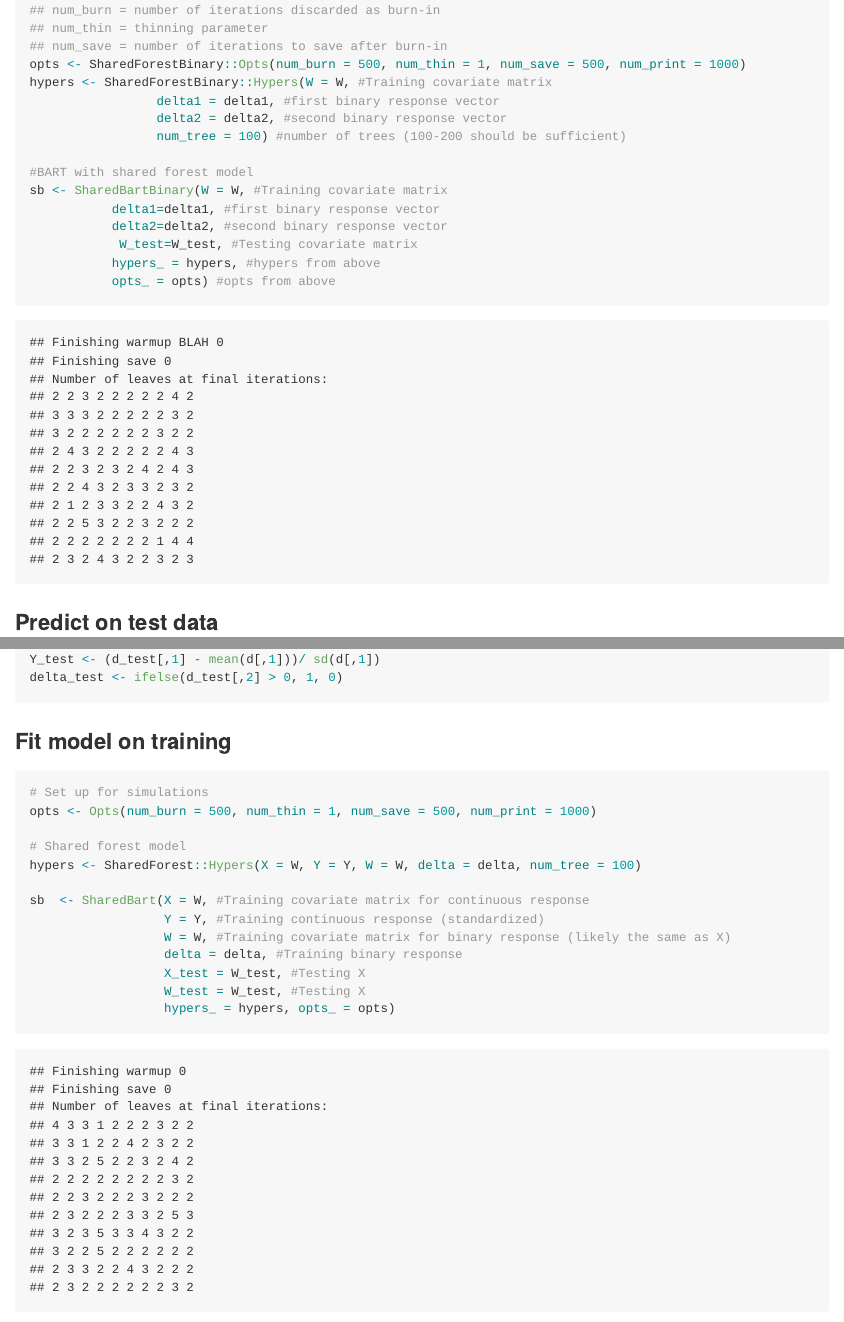
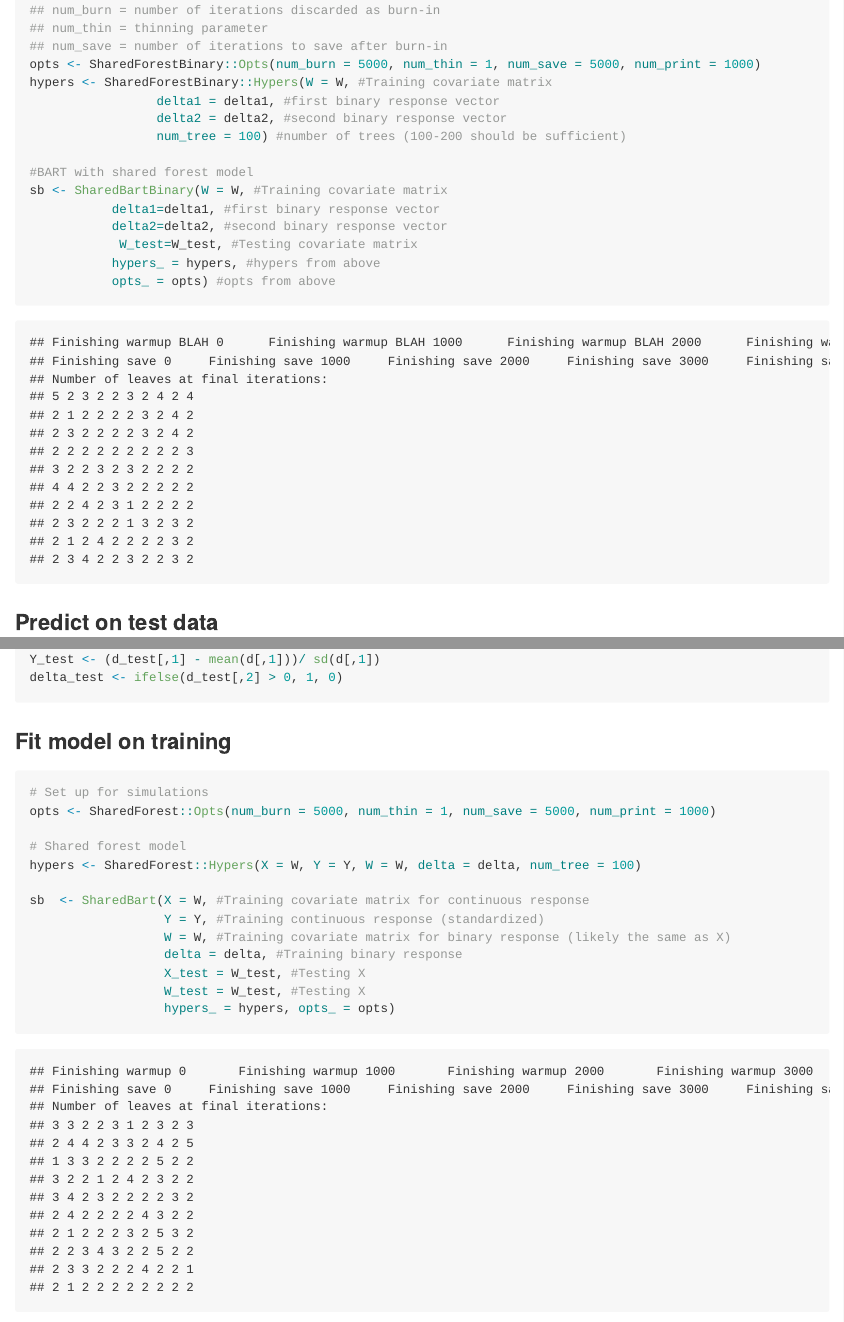
Before and after one commit to LendieFollett/Multioutput-Gender-Employment-Prediction, an R Markdown document (README.Rmd): the page in a window 1100 px wide, from 1760 px down, and a second part further down, joined at a grey line. The pictures show the output file README.md that the author committed with the source, drawn offline in the style of GitHub; long lines of code are wrapped.

Commit message:
update README

````diff
--- a/README.Rmd
+++ b/README.Rmd
@@ -92,7 +92,7 @@
 ## num_burn = number of iterations discarded as burn-in
 ## num_thin = thinning parameter
 ## num_save = number of iterations to save after burn-in
-opts <- SharedForestBinary::Opts(num_burn = 500, num_thin = 1, num_save = 500, num_print = 1000)
+opts <- SharedForestBinary::Opts(num_burn = 5000, num_thin = 1, num_save = 5000, num_print = 1000)
 hypers <- SharedForestBinary::Hypers(W = W, #Training covariate matrix
                  delta1 = delta1, #first binary response vector
                  delta2 = delta2, #second binary response vector
@@ -181,7 +181,7 @@
 
 ```{r}
 # Set up for simulations
-opts <- Opts(num_burn = 500, num_thin = 1, num_save = 500, num_print = 1000)
+opts <- SharedForest::Opts(num_burn = 5000, num_thin = 1, num_save = 5000, num_print = 1000)
 
 # Shared forest model
 hypers <- SharedForest::Hypers(X = W, Y = Y, W = W, delta = delta, num_tree = 100)
````
Also changed, not shown: README.md, README_files/figure-gfm/unnamed-chunk-9-1.png, lrf_slides.pdf, 2 other files.
